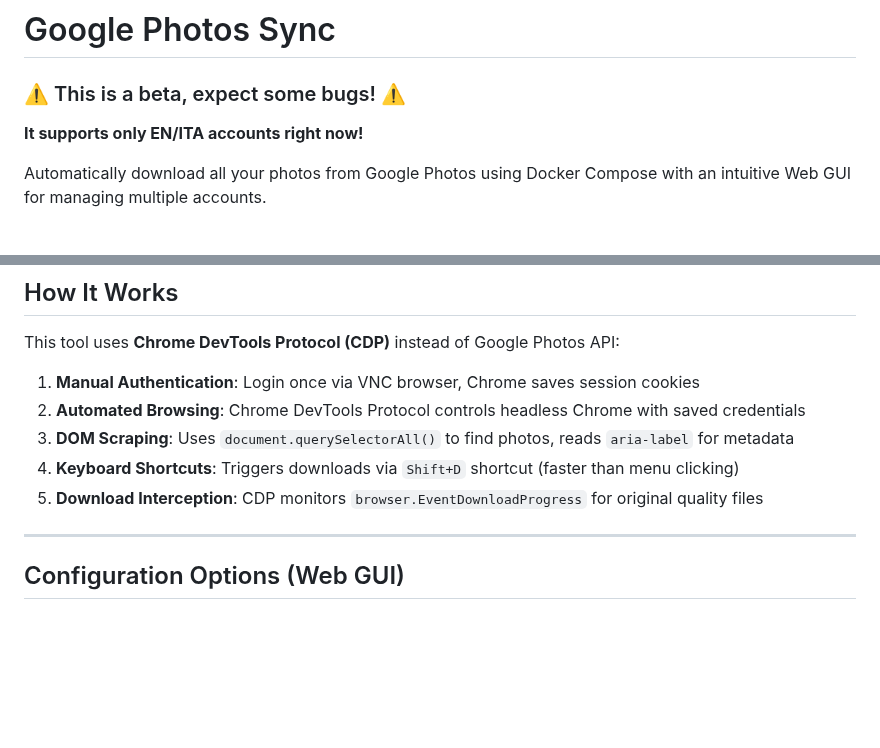
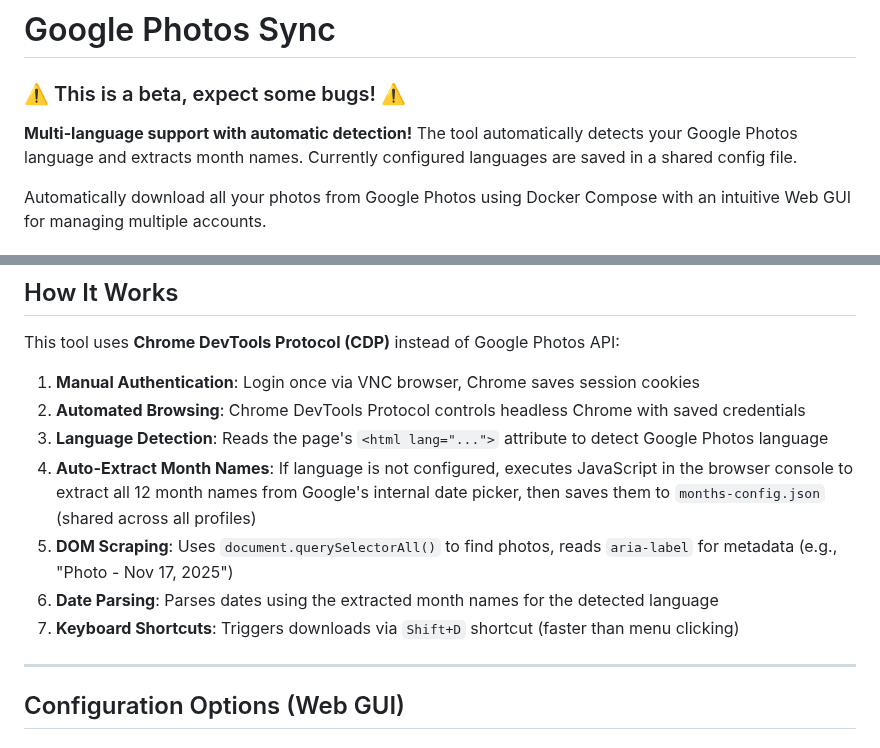
Before and after one commit to daboynb/Gphoto_sync, a Markdown page: README.md, 2 parts joined by grey strips. Drawn GitHub-style; blank space fills up the shorter version.

```diff
--- a/README.md
+++ b/README.md
@@ -2,7 +2,7 @@
 
 <h3>⚠️ This is a beta, expect some bugs! ⚠️</h3>
 
-**It supports only EN/ITA accounts right now!**
+**Multi-language support with automatic detection!** The tool automatically detects your Google Photos language and extracts month names. Currently configured languages are saved in a shared config file.
 
 Automatically download all your photos from Google Photos using Docker Compose with an intuitive Web GUI for managing multiple accounts.
 
@@ -41,9 +41,11 @@ This tool uses **Chrome DevTools Protocol (CDP)** instead of Google Photos API:
 
 1. **Manual Authentication**: Login once via VNC browser, Chrome saves session cookies
 2. **Automated Browsing**: Chrome DevTools Protocol controls headless Chrome with saved credentials
-3. **DOM Scraping**: Uses `document.querySelectorAll()` to find photos, reads `aria-label` for metadata
-4. **Keyboard Shortcuts**: Triggers downloads via `Shift+D` shortcut (faster than menu clicking)
-5. **Download Interception**: CDP monitors `browser.EventDownloadProgress` for original quality files
+3. **Language Detection**: Reads the page's `<html lang="...">` attribute to detect Google Photos language
+4. **Auto-Extract Month Names**: If language is not configured, executes JavaScript in the browser console to extract all 12 month names from Google's internal date picker, then saves them to `months-config.json` (shared across all profiles)
+5. **DOM Scraping**: Uses `document.querySelectorAll()` to find photos, reads `aria-label` for metadata (e.g., "Photo - Nov 17, 2025")
+6. **Date Parsing**: Parses dates using the extracted month names for the detected language
+7. **Keyboard Shortcuts**: Triggers downloads via `Shift+D` shortcut (faster than menu clicking)
 
 ---
 
```
